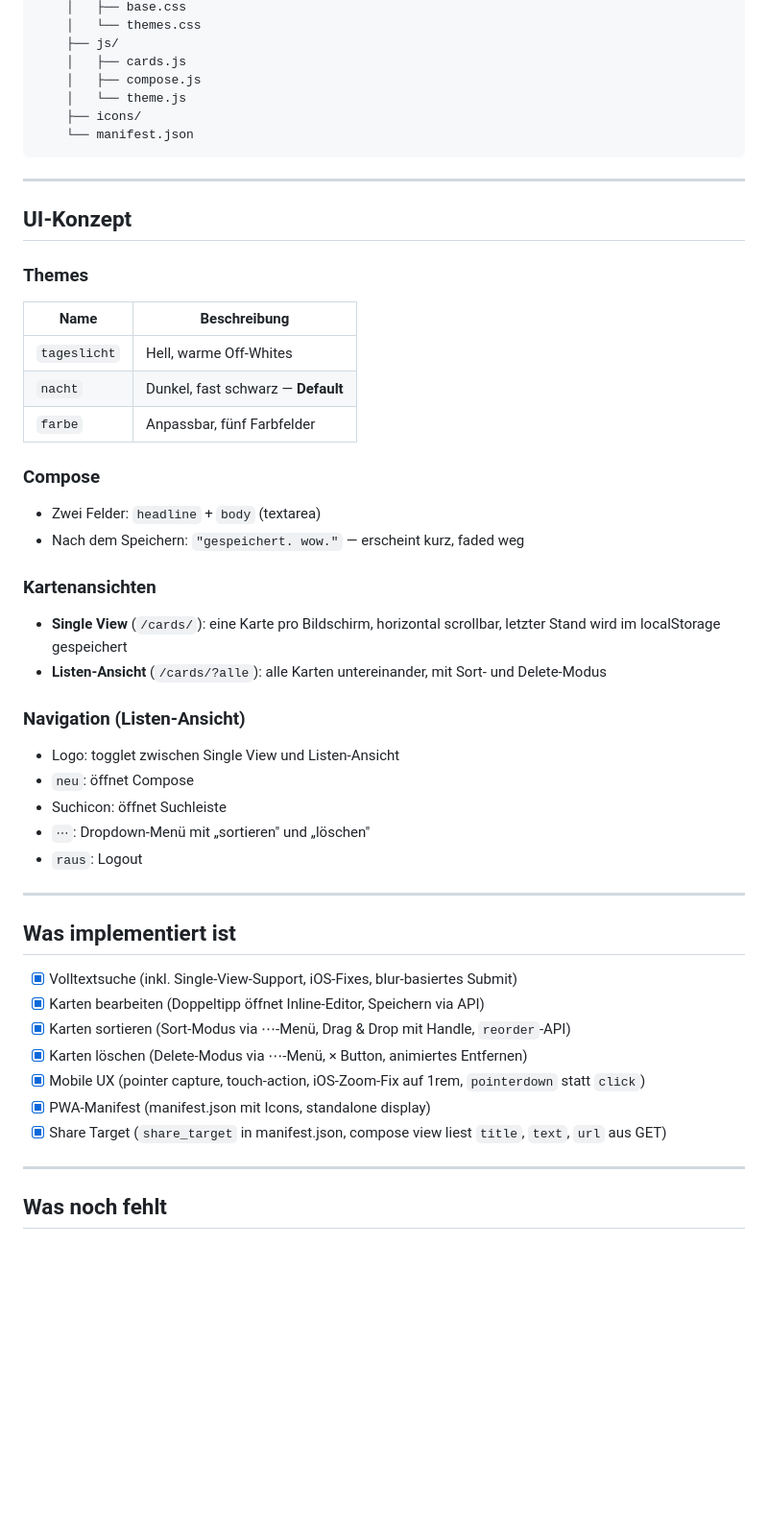
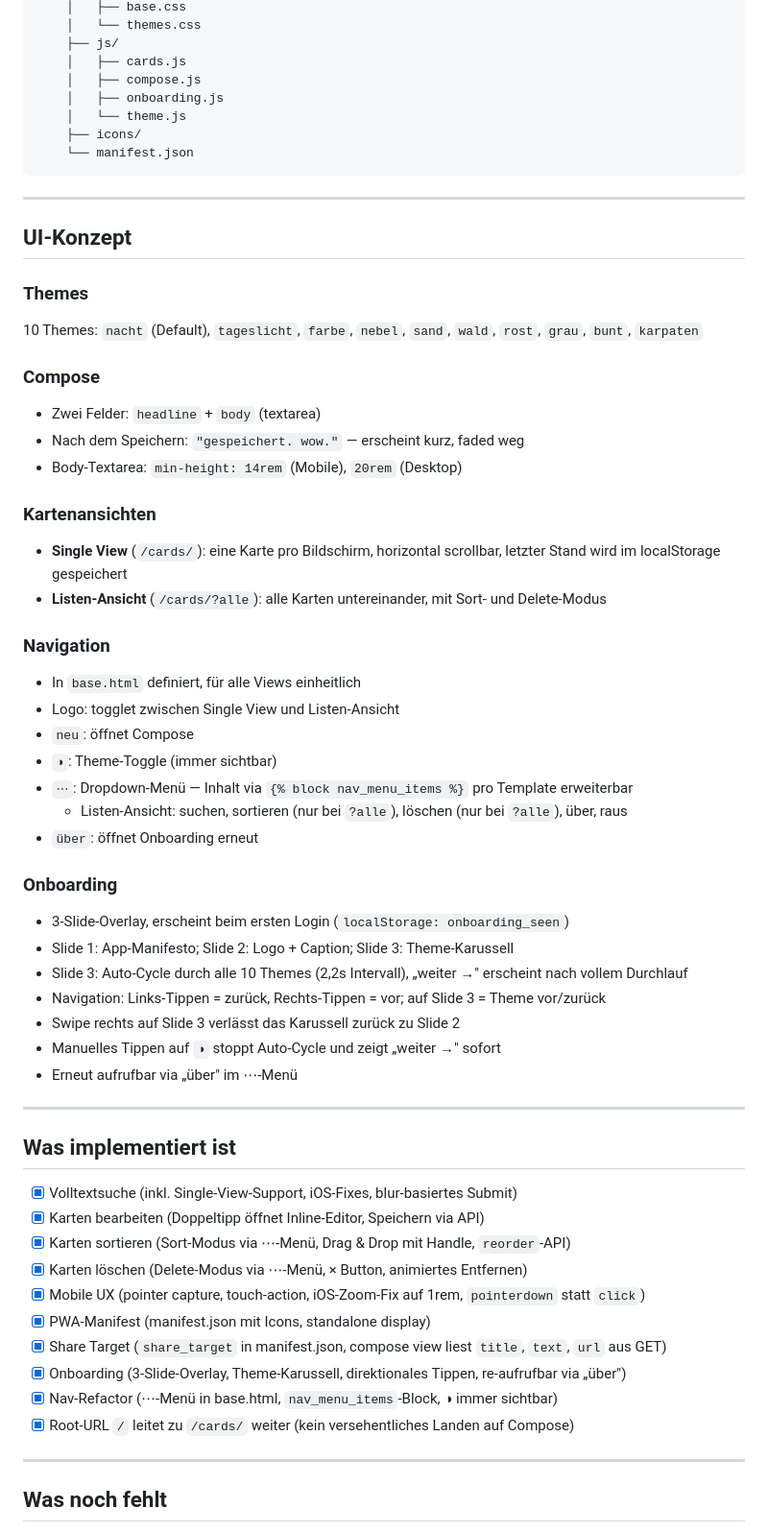
Before and after one commit to liga-auguste/smart, a Markdown page: CLAUDE.md, the part around the change. Shown at 96% size. GitHub-like rendering; blank space fills up the shorter version.

```diff
--- a/CLAUDE.md
+++ b/CLAUDE.md
@@ -66,6 +66,7 @@ smart/
     ├── js/
     │   ├── cards.js
     │   ├── compose.js
+    │   ├── onboarding.js
     │   └── theme.js
     ├── icons/
     └── manifest.json
@@ -77,29 +78,38 @@ smart/
 
 ### Themes
 
-| Name | Beschreibung |
-|------|-------------|
-| `tageslicht` | Hell, warme Off-Whites |
-| `nacht` | Dunkel, fast schwarz — **Default** |
-| `farbe` | Anpassbar, fünf Farbfelder |
+10 Themes: `nacht` (Default), `tageslicht`, `farbe`, `nebel`, `sand`, `wald`, `rost`, `grau`, `bunt`, `karpaten`
 
 ### Compose
 
 - Zwei Felder: `headline` + `body` (textarea)
 - Nach dem Speichern: `"gespeichert. wow."` — erscheint kurz, faded weg
+- Body-Textarea: `min-height: 14rem` (Mobile), `20rem` (Desktop)
 
 ### Kartenansichten
 
 - **Single View** (`/cards/`): eine Karte pro Bildschirm, horizontal scrollbar, letzter Stand wird im localStorage gespeichert
 - **Listen-Ansicht** (`/cards/?alle`): alle Karten untereinander, mit Sort- und Delete-Modus
 
-### Navigation (Listen-Ansicht)
+### Navigation
 
+- In `base.html` definiert, für alle Views einheitlich
 - Logo: togglet zwischen Single View und Listen-Ansicht
 - `neu`: öffnet Compose
-- Suchicon: öffnet Suchleiste
-- `⋯`: Dropdown-Menü mit „sortieren" und „löschen"
-- `raus`: Logout
+- `◑`: Theme-Toggle (immer sichtbar)
+- `⋯`: Dropdown-Menü — Inhalt via `{% block nav_menu_items %}` pro Template erweiterbar
+  - Listen-Ansicht: suchen, sortieren (nur bei `?alle`), löschen (nur bei `?alle`), über, raus
+- `über`: öffnet Onboarding erneut
+
+### Onboarding
+
+- 3-Slide-Overlay, erscheint beim ersten Login (`localStorage: onboarding_seen`)
+- Slide 1: App-Manifesto; Slide 2: Logo + Caption; Slide 3: Theme-Karussell
+- Slide 3: Auto-Cycle durch alle 10 Themes (2,2s Intervall), „weiter →" erscheint nach vollem Durchlauf
+- Navigation: Links-Tippen = zurück, Rechts-Tippen = vor; auf Slide 3 = Theme vor/zurück
+- Swipe rechts auf Slide 3 verlässt das Karussell zurück zu Slide 2
+- Manuelles Tippen auf `◑` stoppt Auto-Cycle und zeigt „weiter →" sofort
+- Erneut aufrufbar via „über" im ⋯-Menü
 
 ---
 
@@ -112,6 +122,9 @@ smart/
 - [x] Mobile UX (pointer capture, touch-action, iOS-Zoom-Fix auf 1rem, `pointerdown` statt `click`)
 - [x] PWA-Manifest (manifest.json mit Icons, standalone display)
 - [x] Share Target (`share_target` in manifest.json, compose view liest `title`, `text`, `url` aus GET)
+- [x] Onboarding (3-Slide-Overlay, Theme-Karussell, direktionales Tippen, re-aufrufbar via „über")
+- [x] Nav-Refactor (⋯-Menü in base.html, `nav_menu_items`-Block, ◑ immer sichtbar)
+- [x] Root-URL `/` leitet zu `/cards/` weiter (kein versehentliches Landen auf Compose)
 
 ---
 
```
